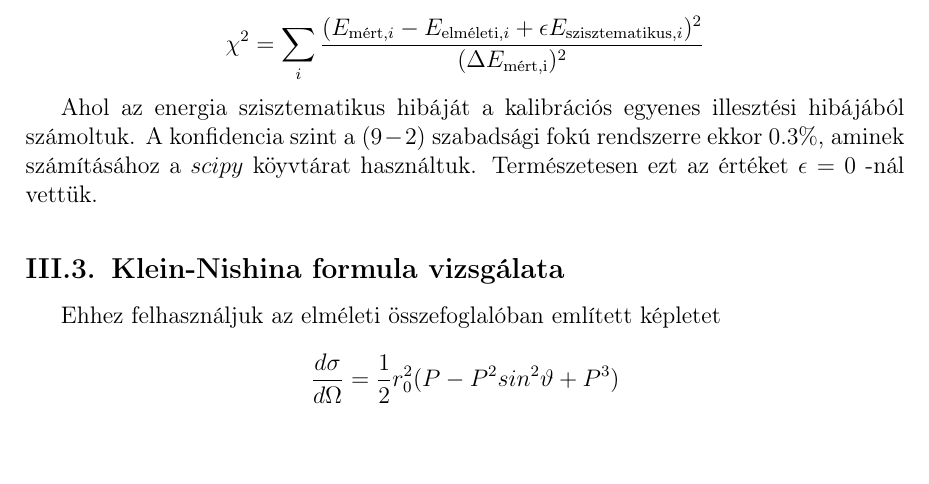
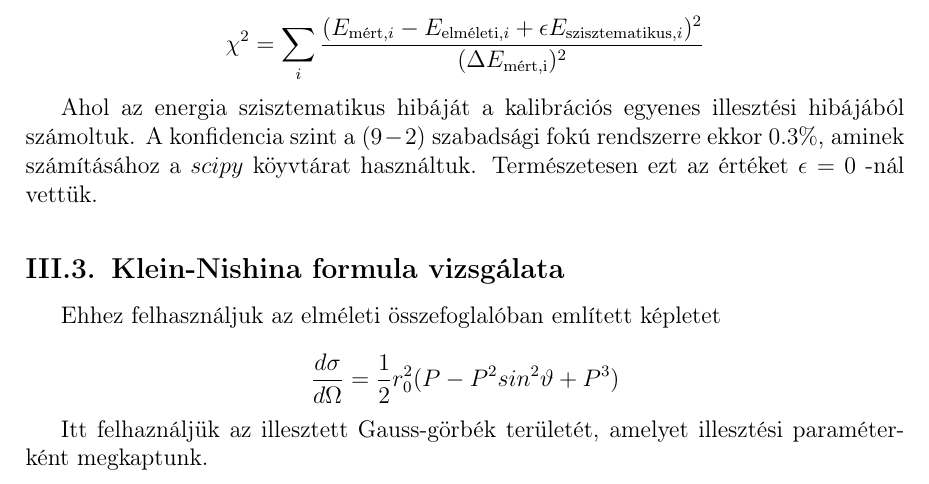
Before and after one commit to szigeti996/kvml, a LaTeX paper (latex/compton.tex): part of page 8 of 8, cut so that both start at the same text. Compiled offline with pdfLaTeX.

Commit message:
Saved tex file

```diff
--- a/latex/compton.tex
+++ b/latex/compton.tex
@@ -328,6 +328,6 @@ $E_{\text{elméleti}}$ & $E_{\text{mért}}$ & $\Delta E_{\text{mért}}$ \\
 	\frac{d\sigma}{d\Omega} = \frac{1}{2}r_{0}^{2}(P - P^{2}sin^{2}\vartheta + P^{3})
 \end{equation*}
 
-
+\par Itt felhaználjük az illesztett Gauss-görbék területét, amelyet illesztési paraméterként megkaptunk.
 
 \end{document}
```
Also changed, not shown: 1 other file.
